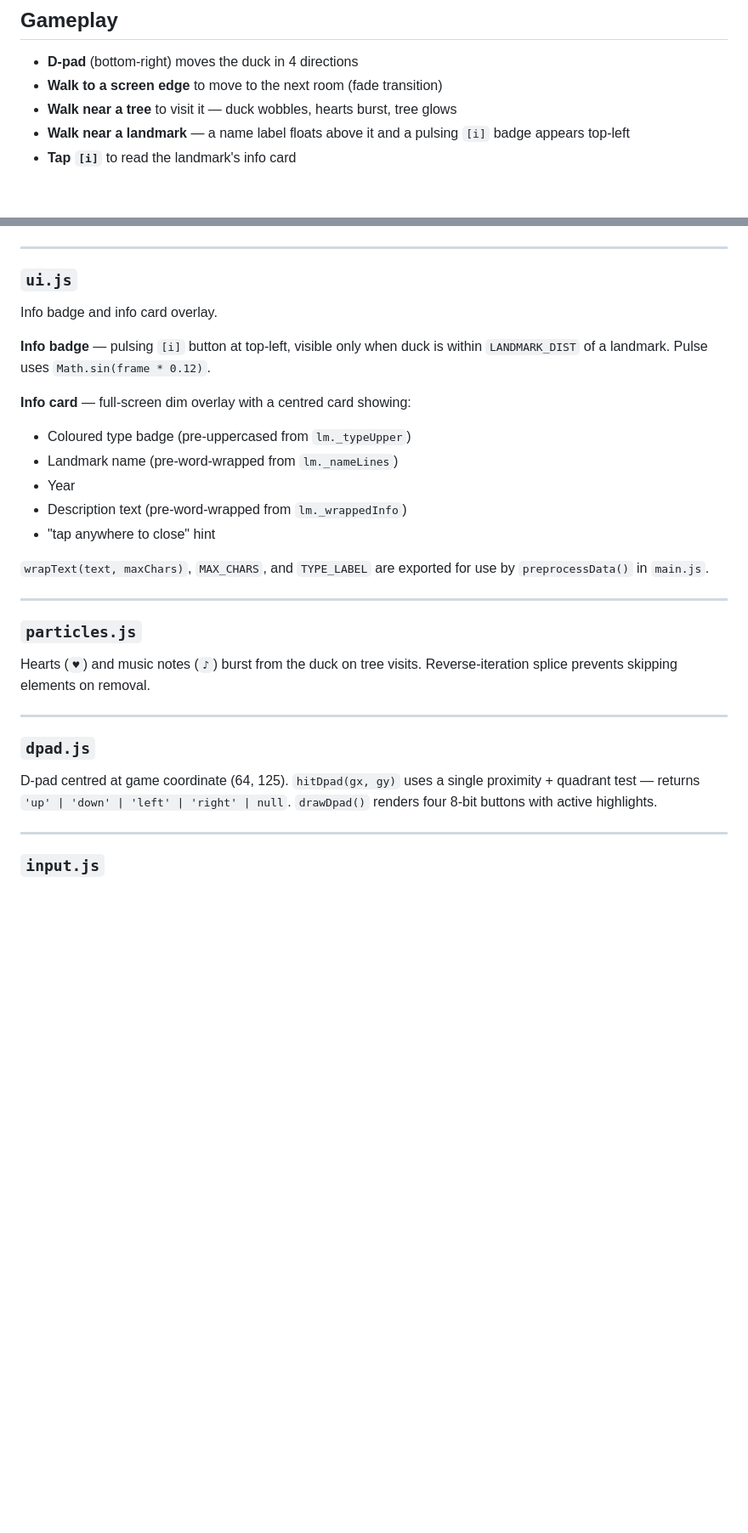
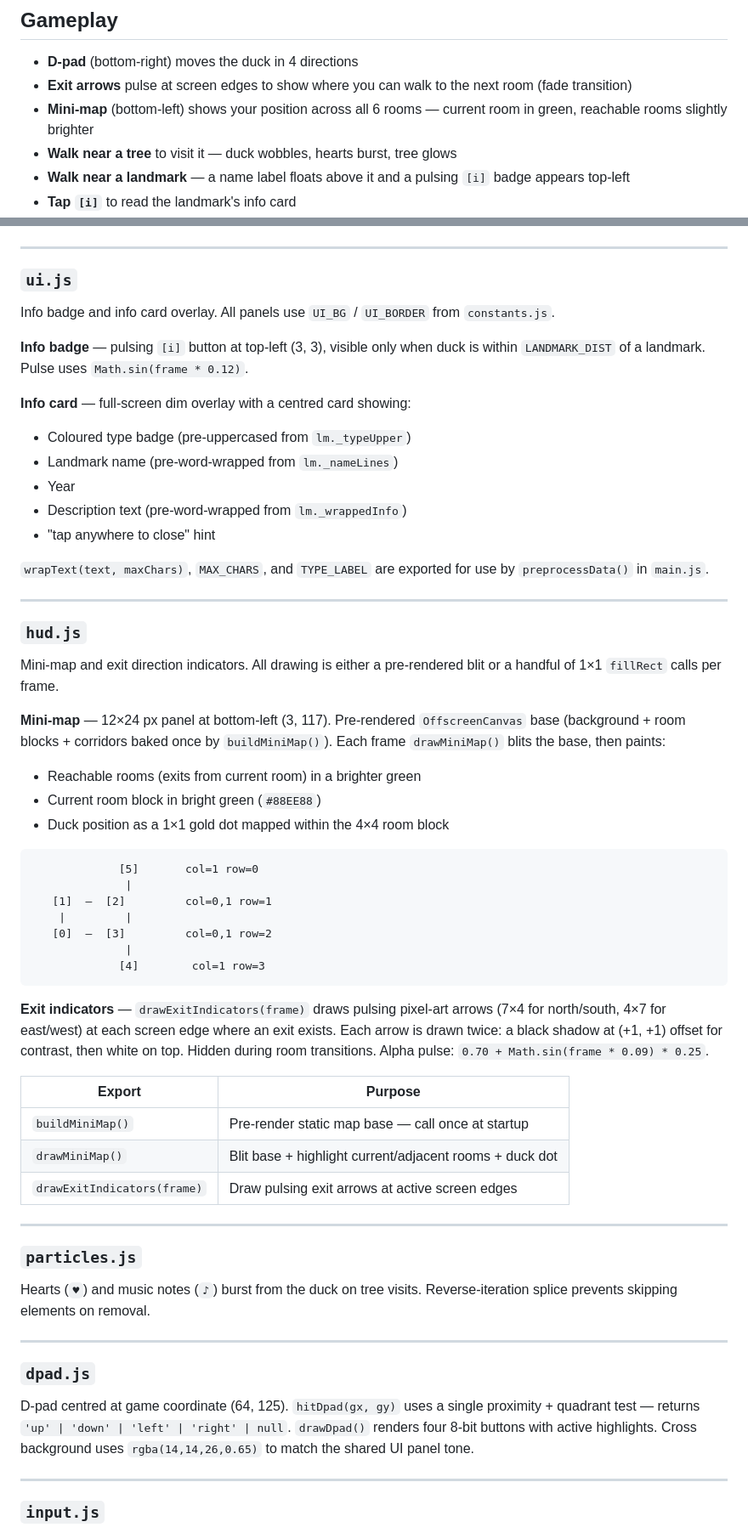
Before and after one commit to TheDataAreClean/duck, a Markdown page: README.md, 2 parts joined by grey strips. Shown at 85% size. Drawn GitHub-style; blank space fills up the shorter version.

Commit message:
Update README to reflect hud.js, UI design system, and new gameplay
Co-Authored-By: Claude Sonnet 4.6 <noreply@anthropic.com>

````diff
--- a/README.md
+++ b/README.md
@@ -16,7 +16,8 @@ ES modules require HTTP — `file://` won't work.
 ## Gameplay
 
 - **D-pad** (bottom-right) moves the duck in 4 directions
-- **Walk to a screen edge** to move to the next room (fade transition)
+- **Exit arrows** pulse at screen edges to show where you can walk to the next room (fade transition)
+- **Mini-map** (bottom-left) shows your position across all 6 rooms — current room in green, reachable rooms slightly brighter
 - **Walk near a tree** to visit it — duck wobbles, hearts burst, tree glows
 - **Walk near a landmark** — a name label floats above it and a pulsing `[i]` badge appears top-left
 - **Tap `[i]`** to read the landmark's info card
@@ -211,9 +218,9 @@ All types use pseudo-depth scaling: `sc = 0.65 + (tree.y / GH) * 0.55` — trees
 ---
 
 ### `ui.js`
-Info badge and info card overlay.
+Info badge and info card overlay. All panels use `UI_BG` / `UI_BORDER` from `constants.js`.
 
-**Info badge** — pulsing `[i]` button at top-left, visible only when duck is within `LANDMARK_DIST` of a landmark. Pulse uses `Math.sin(frame * 0.12)`.
+**Info badge** — pulsing `[i]` button at top-left (3, 3), visible only when duck is within `LANDMARK_DIST` of a landmark. Pulse uses `Math.sin(frame * 0.12)`.
 
 **Info card** — full-screen dim overlay with a centred card showing:
 - Coloured type badge (pre-uppercased from `lm._typeUpper`)
@@ -226,13 +233,41 @@ Info badge and info card overlay.
 
 ---
 
+### `hud.js`
+Mini-map and exit direction indicators. All drawing is either a pre-rendered blit or a handful of 1×1 `fillRect` calls per frame.
+
+**Mini-map** — 12×24 px panel at bottom-left (3, 117). Pre-rendered `OffscreenCanvas` base (background + room blocks + corridors baked once by `buildMiniMap()`). Each frame `drawMiniMap()` blits the base, then paints:
+- Reachable rooms (exits from current room) in a brighter green
+- Current room block in bright green (`#88EE88`)
+- Duck position as a 1×1 gold dot mapped within the 4×4 room block
+
+```
+             [5]       col=1 row=0
+              |
+   [1]  —  [2]         col=0,1 row=1
+    |         |
+   [0]  —  [3]         col=0,1 row=2
+              |
+             [4]        col=1 row=3
+```
+
+**Exit indicators** — `drawExitIndicators(frame)` draws pulsing pixel-art arrows (7×4 for north/south, 4×7 for east/west) at each screen edge where an exit exists. Each arrow is drawn twice: a black shadow at (+1, +1) offset for contrast, then white on top. Hidden during room transitions. Alpha pulse: `0.70 + Math.sin(frame * 0.09) * 0.25`.
+
+| Export | Purpose |
+|--------|---------|
+| `buildMiniMap()` | Pre-render static map base — call once at startup |
+| `drawMiniMap()` | Blit base + highlight current/adjacent rooms + duck dot |
+| `drawExitIndicators(frame)` | Draw pulsing exit arrows at active screen edges |
+
+---
+
 ### `particles.js`
 Hearts (`♥`) and music notes (`♪`) burst from the duck on tree visits. Reverse-iteration splice prevents skipping elements on removal.
 
 ---
 
 ### `dpad.js`
-D-pad centred at game coordinate (64, 125). `hitDpad(gx, gy)` uses a single proximity + quadrant test — returns `'up' | 'down' | 'left' | 'right' | null`. `drawDpad()` renders four 8-bit buttons with active highlights.
+D-pad centred at game coordinate (64, 125). `hitDpad(gx, gy)` uses a single proximity + quadrant test — returns `'up' | 'down' | 'left' | 'right' | null`. `drawDpad()` renders four 8-bit buttons with active highlights. Cross background uses `rgba(14,14,26,0.65)` to match the shared UI panel tone.
 
 ---
 
````
Also changed, not shown: other parts of README.md (+19 -7 lines).
